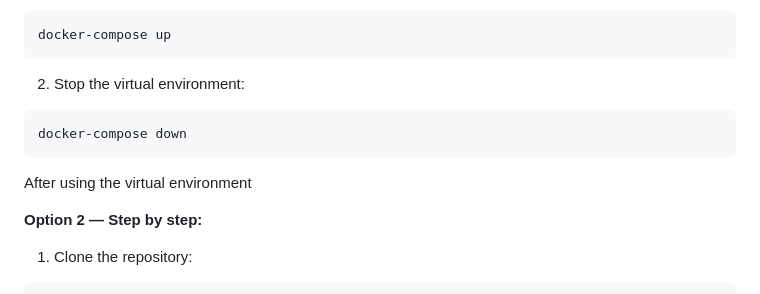
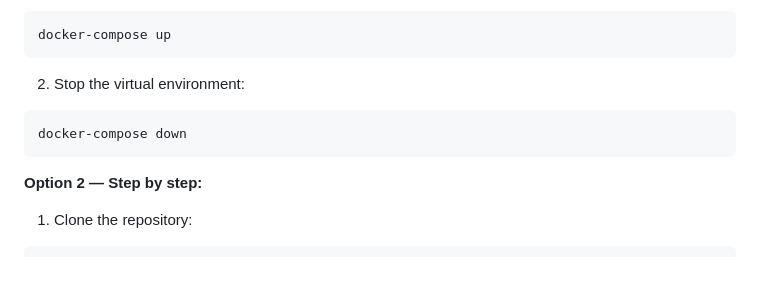
Before and after one commit to UBC-DSCI-310-2025W2/dsci-310-group-01-jet2holiday, a Markdown page: README.md, the part around the change. Drawn GitHub-style; blank space fills up the shorter version.

Commit message:
Fixed tiny typo in README.md

````diff
--- a/README.md
+++ b/README.md
@@ -70,8 +70,6 @@ docker-compose up
 docker-compose down
 ```
 
-After using the virtual environment
-
 **Option 2 — Step by step:**
 
 1. Clone the repository:
````
